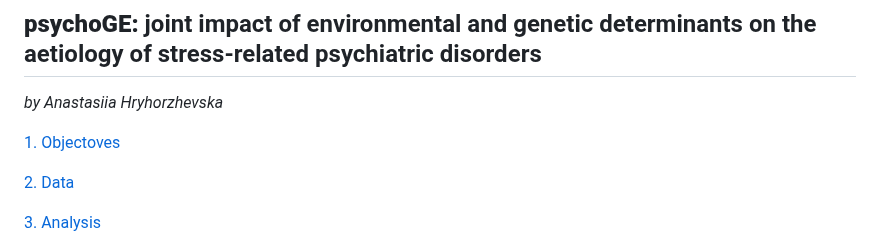
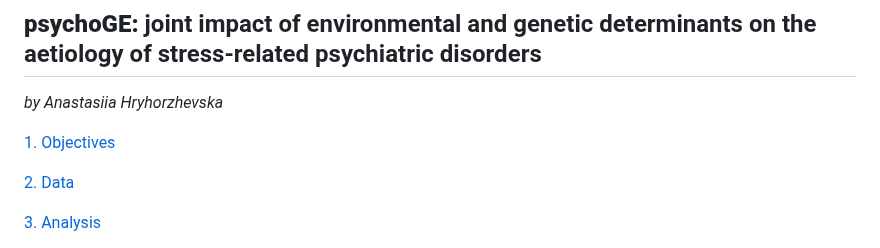
Before and after one commit to ahryho/psychoGxE, a Markdown page: README.md, the part around the change. GitHub-like rendering.

```diff
--- a/README.md
+++ b/README.md
@@ -2,7 +2,7 @@
 
 _by Anastasiia Hryhorzhevska_
 
-[1. Objectoves](#objectives)
+[1. Objectives](#objectives)
 
 [2. Data](#data)
 
```
